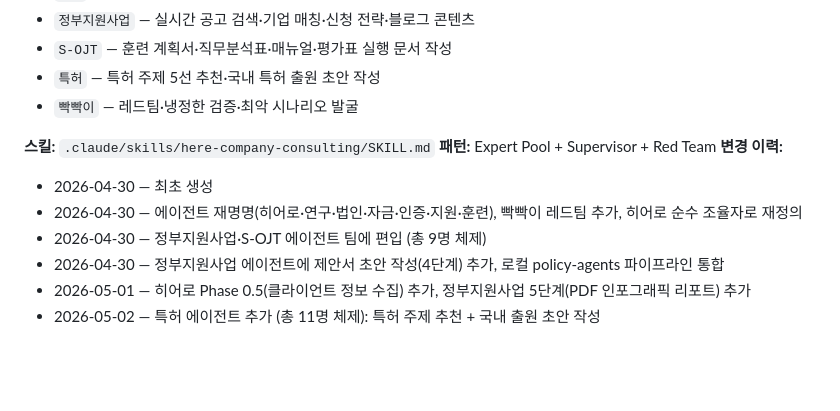
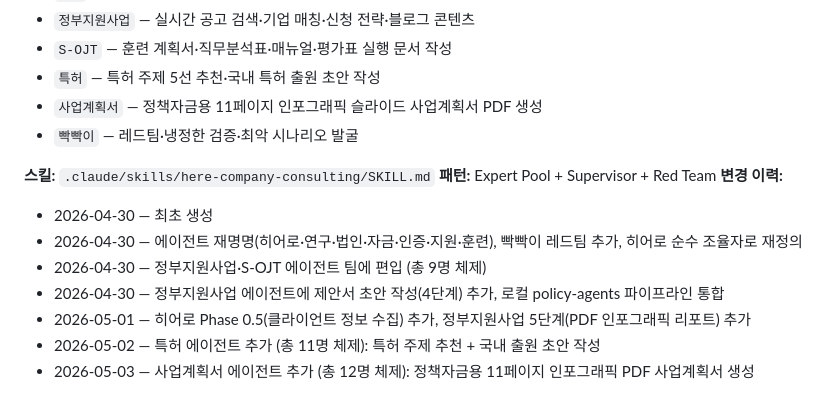
Before and after one commit to 7wheels/-, a Markdown page: CLAUDE.md, the part around the change. Rendered like a GitHub page; blank space fills up the shorter version.

```diff
--- a/CLAUDE.md
+++ b/CLAUDE.md
@@ -47,6 +47,7 @@
 - `정부지원사업` — 실시간 공고 검색·기업 매칭·신청 전략·블로그 콘텐츠
 - `S-OJT` — 훈련 계획서·직무분석표·매뉴얼·평가표 실행 문서 작성
 - `특허` — 특허 주제 5선 추천·국내 특허 출원 초안 작성
+- `사업계획서` — 정책자금용 11페이지 인포그래픽 슬라이드 사업계획서 PDF 생성
 - `빡빡이` — 레드팀·냉정한 검증·최악 시나리오 발굴
 
 **스킬:** `.claude/skills/here-company-consulting/SKILL.md`
@@ -58,3 +59,4 @@
 - 2026-04-30 — 정부지원사업 에이전트에 제안서 초안 작성(4단계) 추가, 로컬 policy-agents 파이프라인 통합
 - 2026-05-01 — 히어로 Phase 0.5(클라이언트 정보 수집) 추가, 정부지원사업 5단계(PDF 인포그래픽 리포트) 추가
 - 2026-05-02 — 특허 에이전트 추가 (총 11명 체제): 특허 주제 추천 + 국내 출원 초안 작성
+- 2026-05-03 — 사업계획서 에이전트 추가 (총 12명 체제): 정책자금용 11페이지 인포그래픽 PDF 사업계획서 생성
```
Also changed, not shown: .claude/agents/사업계획서.md (added, +206 -0 lines).
